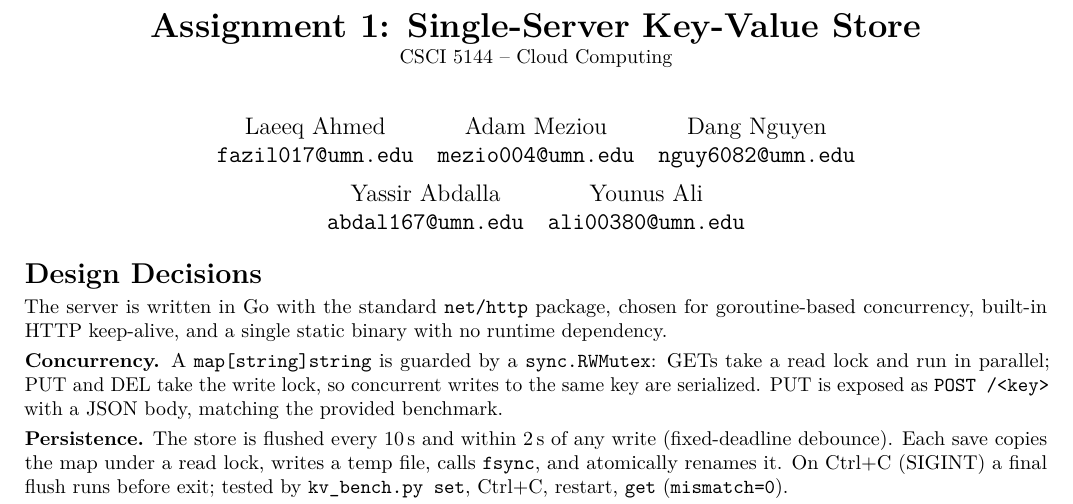
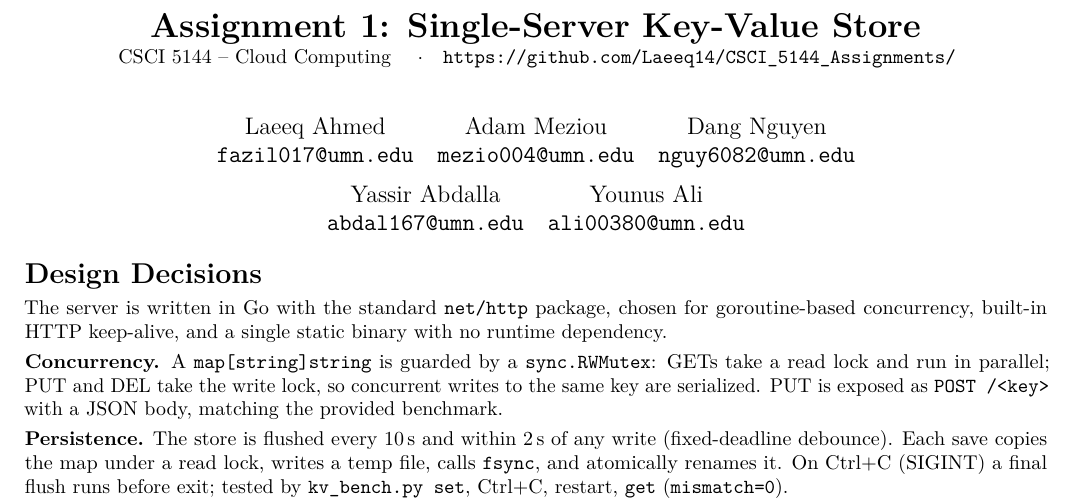
Before and after one commit to Laeeq14/CSCI_5144_Assignments, a LaTeX problem sheet (Assignment 1/report.tex): part of the page, cut so that both start at the same text. Compiled offline with pdfLaTeX.

Commit message:
Report latex + pdf update(1)

```diff
--- a/Assignment 1/report.tex
+++ b/Assignment 1/report.tex
@@ -5,11 +5,12 @@
 \usepackage[T1]{fontenc}
 \usepackage{lmodern}
 \usepackage[compact]{titlesec}
+\usepackage[hidelinks]{hyperref}
 \titlespacing*{\section}{0pt}{6pt}{2pt}
 \setlength{\parskip}{3pt}
 
 \title{\vspace{-2em}\textbf{Assignment 1: Single-Server Key-Value Store}\\[1pt]
-\normalsize CSCI 5144 -- Cloud Computing}
+\normalsize CSCI 5144 -- Cloud Computing \quad$\cdot$\quad \url{https://github.com/Laeeq14/CSCI_5144_Assignments/}}
 \author{
   \begin{tabular}{c c c}
     Laeeq Ahmed & Adam Meziou & Dang Nguyen \\
```
Also changed, not shown: Assignment 1/Assignment1_Report.pdf (added), Assignment 1/HW1_Report.pdf (deleted).
